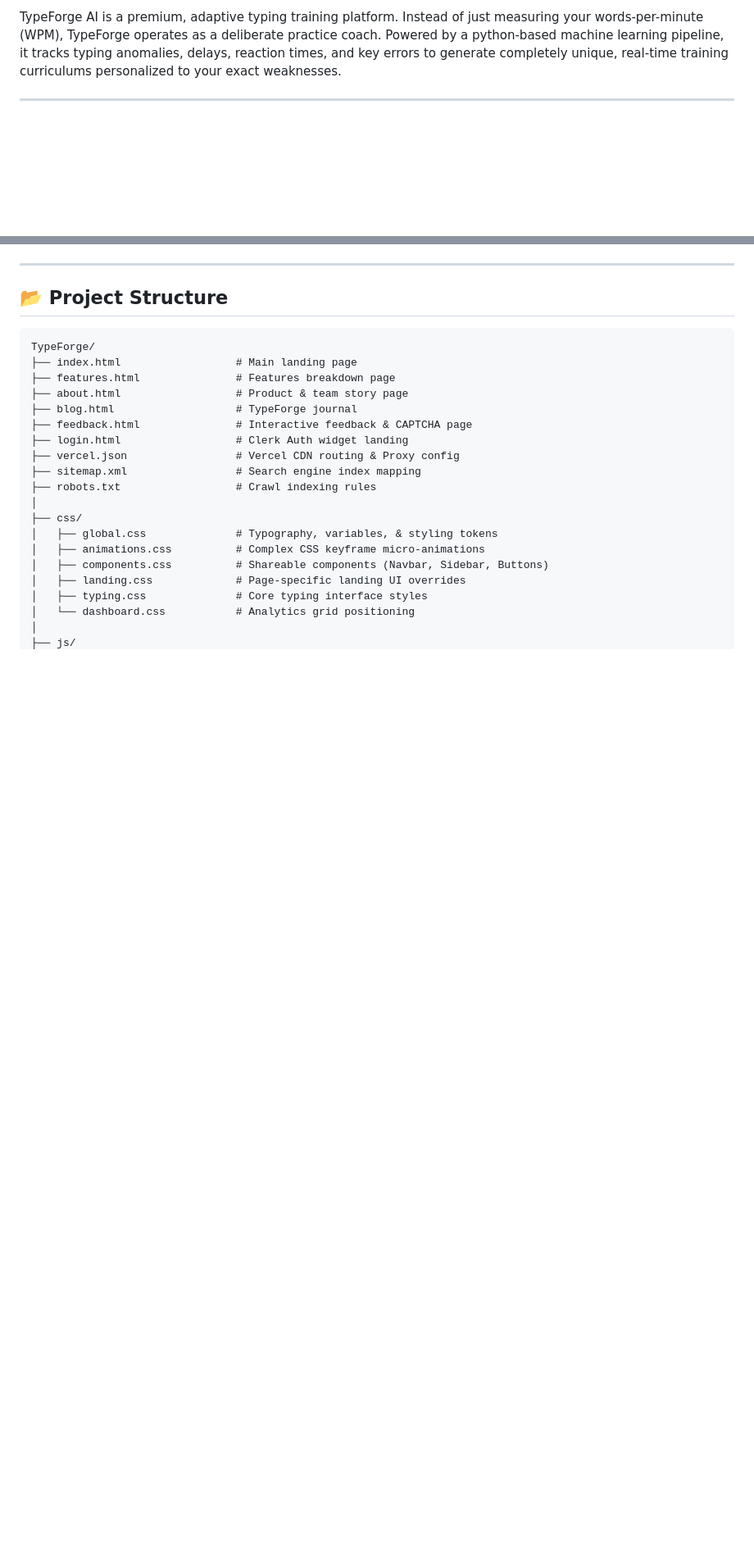
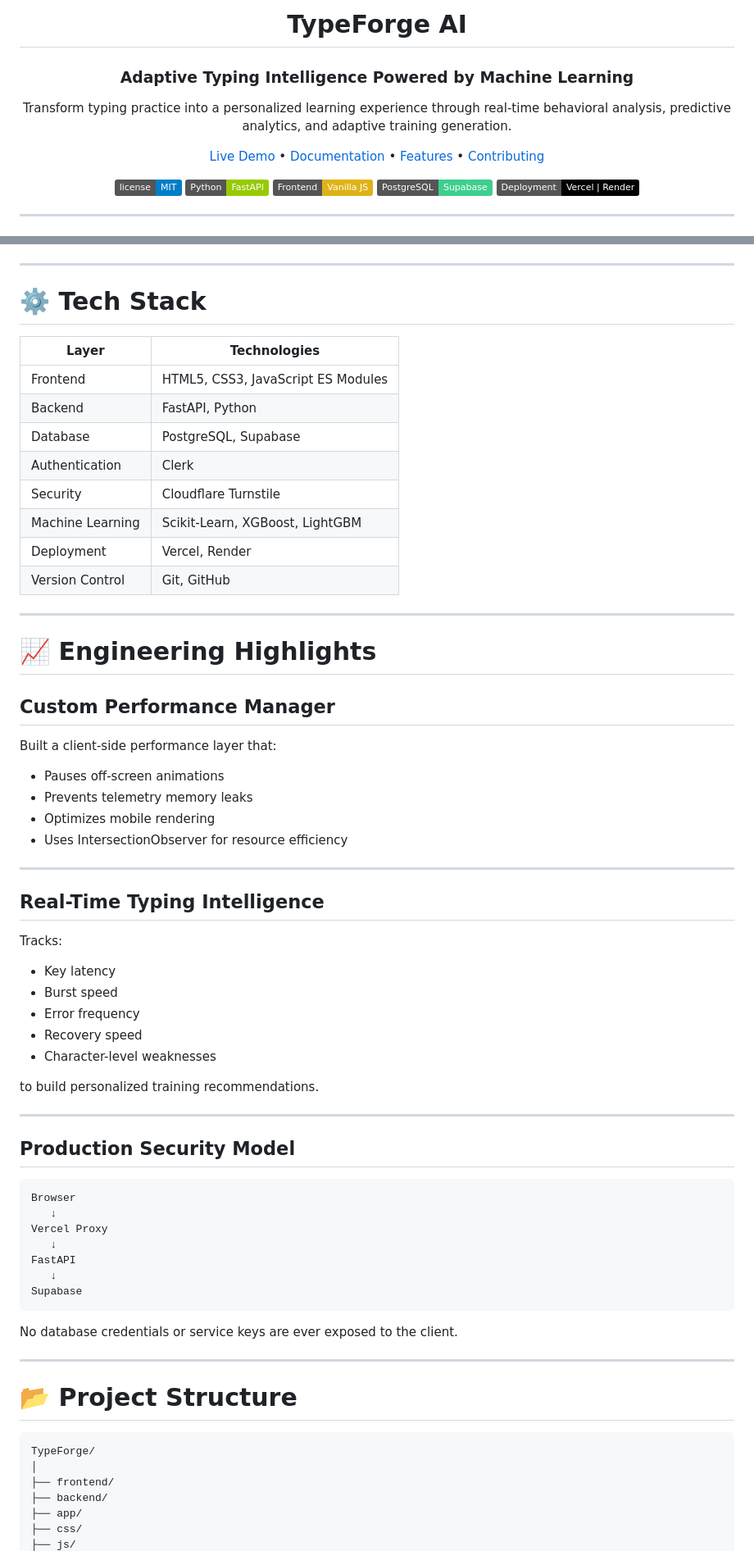
Before and after one commit to rotric04/TypeForge, a Markdown page: README.md, 2 parts joined by grey strips. Shown at 82% size. Rendered like a GitHub page; badges without logos; blank space fills up the shorter version.

````diff
--- a/README.md
+++ b/README.md
@@ -9,2 +4,15 @@
 
-TypeForge AI is a premium, adaptive typing training platform. Instead of just measuring your words-per-minute (WPM), TypeForge operates as a deliberate practice coach. Powered by a python-based machine learning pipeline, it tracks typing anomalies, delays, reaction times, and key errors to generate completely unique, real-time training curriculums personalized to your exact weaknesses.
+# TypeForge AI
+
+### Adaptive Typing Intelligence Powered by Machine Learning
+
+Transform typing practice into a personalized learning experience through real-time behavioral analysis, predictive analytics, and adaptive training generation.
+
+[Live Demo](https://typeforge.fun) • [Documentation](#architecture) • [Features](#features) • [Contributing](#contributing)
+
+![License](https://img.shields.io/badge/license-MIT-blue)
+![Python](https://img.shields.io/badge/Python-FastAPI-green)
+![Frontend](https://img.shields.io/badge/Frontend-Vanilla_JS-yellow)
+![Database](https://img.shields.io/badge/PostgreSQL-Supabase-3ECF8E)
+![Deployment](https://img.shields.io/badge/Deployment-Vercel%20%7C%20Render-black)
+
@@ -31,26 +102,71 @@ graph TD
 
 ---
 
-## 📂 Project Structure
+# ⚙️ Tech Stack
 
+| Layer            | Technologies                       |
+| ---------------- | ---------------------------------- |
+| Frontend         | HTML5, CSS3, JavaScript ES Modules |
+| Backend          | FastAPI, Python                    |
+| Database         | PostgreSQL, Supabase               |
+| Authentication   | Clerk                              |
+| Security         | Cloudflare Turnstile               |
+| Machine Learning | Scikit-Learn, XGBoost, LightGBM    |
+| Deployment       | Vercel, Render                     |
+| Version Control  | Git, GitHub                        |
+
+---
+
+# 📈 Engineering Highlights
+
+## Custom Performance Manager
+
+Built a client-side performance layer that:
+
+* Pauses off-screen animations
+* Prevents telemetry memory leaks
+* Optimizes mobile rendering
+* Uses IntersectionObserver for resource efficiency
+
+---
+
+## Real-Time Typing Intelligence
+
+Tracks:
+
+* Key latency
+* Burst speed
+* Error frequency
+* Recovery speed
+* Character-level weaknesses
+
+to build personalized training recommendations.
+
+---
+
+## Production Security Model
+
+```text
+Browser
+   ↓
+Vercel Proxy
+   ↓
+FastAPI
+   ↓
+Supabase
 ```
+
+No database credentials or service keys are ever exposed to the client.
+
+---
+
+# 📂 Project Structure
+
+```text
 TypeForge/
-├── index.html                  # Main landing page
-├── features.html               # Features breakdown page
-├── about.html                  # Product & team story page
-├── blog.html                   # TypeForge journal
-├── feedback.html               # Interactive feedback & CAPTCHA page
-├── login.html                  # Clerk Auth widget landing
-├── vercel.json                 # Vercel CDN routing & Proxy config
-├── sitemap.xml                 # Search engine index mapping
-├── robots.txt                  # Crawl indexing rules
 │
+├── frontend/
+├── backend/
+├── app/
 ├── css/
-│   ├── global.css              # Typography, variables, & styling tokens
-│   ├── animations.css          # Complex CSS keyframe micro-animations
-│   ├── components.css          # Shareable components (Navbar, Sidebar, Buttons)
-│   ├── landing.css             # Page-specific landing UI overrides
-│   ├── typing.css              # Core typing interface styles
-│   └── dashboard.css           # Analytics grid positioning
-│
 ├── js/
````
Also changed, not shown: other parts of README.md (+197 -82 lines).
